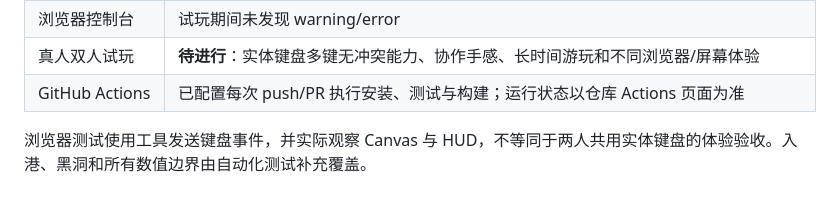
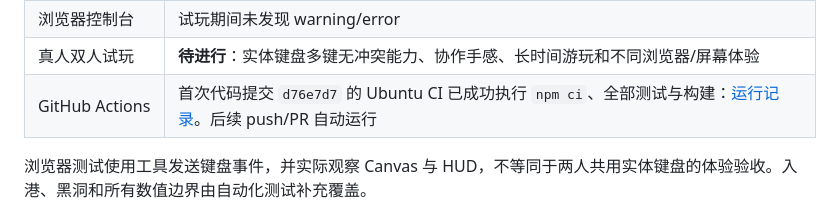
Before and after one commit to ceg257/the-last-ark, a Markdown page: README.md, the part around the change. Drawn GitHub-style.

Commit message:
docs: record successful GitHub Actions verification

```diff
--- a/README.md
+++ b/README.md
@@ -135,7 +135,7 @@ docs/        浏览器试玩证据
 | 实际浏览器键盘测试 | 同时移动两位玩家、启动/暂停/继续、暂停部署、吸引转向、排斥制动、真实入港成功、R 重试、无干预撞击失败 |
 | 浏览器控制台 | 试玩期间未发现 warning/error |
 | 真人双人试玩 | **待进行**：实体键盘多键无冲突能力、协作手感、长时间游玩和不同浏览器/屏幕体验 |
-| GitHub Actions | 已配置每次 push/PR 执行安装、测试与构建；运行状态以仓库 Actions 页面为准 |
+| GitHub Actions | 首次代码提交 `d76e7d7` 的 Ubuntu CI 已成功执行 `npm ci`、全部测试与构建：[运行记录](https://github.com/nathancao321-source/the-last-ark/actions/runs/38556323017)。后续 push/PR 自动运行 |
 
 浏览器测试使用工具发送键盘事件，并实际观察 Canvas 与 HUD，不等同于两人共用实体键盘的体验验收。入港、黑洞和所有数值边界由自动化测试补充覆盖。
 
```
